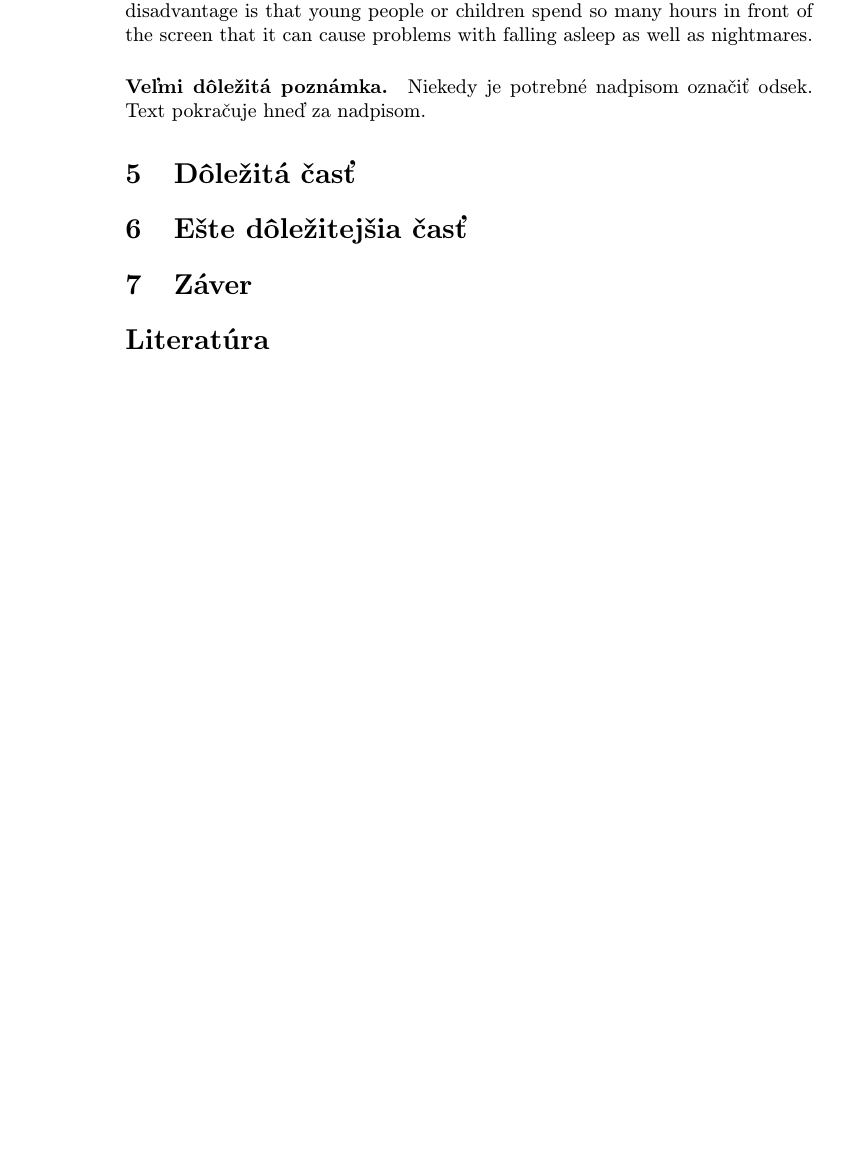
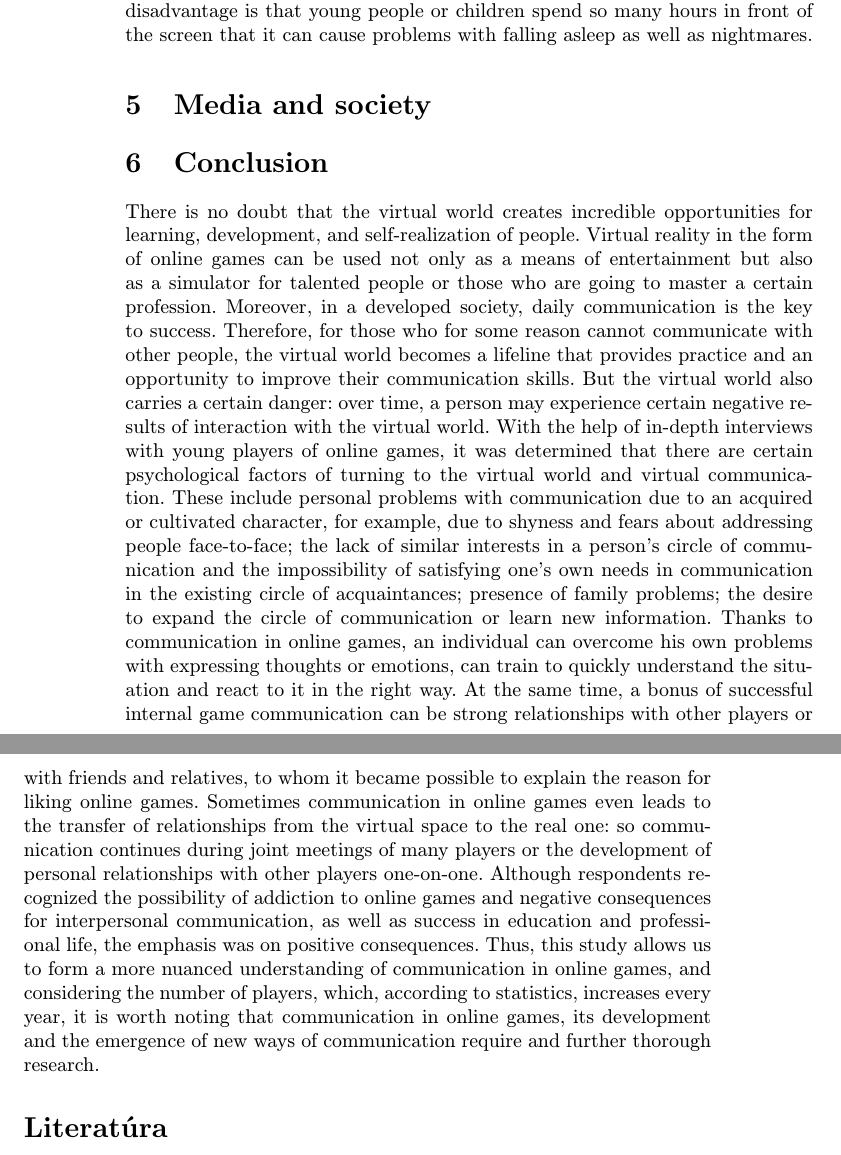
Before and after one commit to maryna0107/mip4, a LaTeX paper (clanok.tex): part of page 4 of 4 before the commit and two parts of pages 4 and 5 of 5 after it, the two joined at a grey line, cut so that both start at the same text, the shorter picture padded with empty space. Compiled offline with pdfLaTeX.

Commit message:
conclusion

```diff
--- a/clanok.tex
+++ b/clanok.tex
@@ -68,29 +68,29 @@ Môže sa zdať, že problém vlastne nejestvuje\cite{Coplien:MPD}, ale bolo dok
 
 \subsection{Advantages} \label{ina:nejake}
 
+
   Studies have shown that playing video games every day can improve our visual attention, improve our task-switching efficiency, and make us faster at visual search and object discrimination. It also benefits many activities. Among the advantages of video games for children, spending time online is used in the context of education. They make learning interesting for children. Since multiplayer games are played as a team, any decision made, right or wrong, will have consequences for the members of the group, so video games develop empathy for other people. In a way, they promote healthy competition and increase self-esteem. When a player wins a game or advances to a new level, he involuntarily feels the happiness of the progress made. The game also helps improve our teamwork skills, as sometimes during the process, participants have to team up to overcome challenges. Since video games put characters in a situation where they have to use strategies to solve a problem, it can be concluded that the process encourages quick thinking and also guides other people to find a goal. The vast majority of online players speak English or another language that is often not native for most active users, so the player must learn to communicate with other people in the game, which encourages fans to learn new words and phrases.
 
 
 \subsection{Disadvantages} \label{ina:este}
 
+
   Despite the many advantages of multiplayer games, it should be noted that they have no less negative consequences for their audience.It is very common to hear that a person becomes addicted to video games based on the amount of time they spend sitting, playing, and not paying attention to the world around them, but the most important part of getting rid of video game addiction remains to find the reason why they spend countless hours on their laptop or computer. In addition to Internet addiction, among the disadvantages of online games, an increase in the level of aggression is also highlighted. There is no scientific evidence that addicted teens or children always show signs of unstable mental health, but it is still important for parents to be informed about the games their child is playing. If a child spends hours playing video games that have violent content, this can cause negative consequences at the level of socialization. Spending a large number of hours in games where children, in particular, do not have direct contact with children of their own age. This can cause a certain negative drive in young people or children, causing players to no longer be able to distinguish between simulation and reality, leading to behavioral problems. Video games can make gamers impatient because things have to happen fast in virtual reality, so as a result,  gamers have trouble adjusting to real life. Another disadvantage is that young people or children spend so many hours in front of the screen that it can cause problems with falling asleep as well as nightmares.
-
-\paragraph{Veľmi dôležitá poznámka.}
-Niekedy je potrebné nadpisom označiť odsek. Text pokračuje hneď za nadpisom.
-
-
-
-\section{Dôležitá časť} \label{dolezita}
 
 
 
 
-\section{Ešte dôležitejšia časť} \label{dolezitejsia}
+
+
+\section{Media and society } \label{}
 
 
 
 
-\section{Záver} \label{zaver} % prípadne iný variant názvu
+\section{Conclusion} \label{conclusion}
+
+
+  There is no doubt that the virtual world creates incredible opportunities for learning, development, and self-realization of people. Virtual reality in the form of online games can be used not only as a means of entertainment but also as a simulator for talented people or those who are going to master a certain profession. Moreover, in a developed society,  daily communication is the key to success. Therefore, for those who for some reason cannot communicate with other people, the virtual world becomes a lifeline that provides practice and an opportunity to improve their communication skills. But the virtual world also carries a certain danger: over time, a person may experience certain negative results of interaction with the virtual world. With the help of in-depth interviews with young players of online games, it was determined that there are certain psychological factors of turning to the virtual world and virtual communication. These include personal problems with communication due to an acquired or cultivated character, for example, due to shyness and fears about addressing people face-to-face; the lack of similar interests in a person's circle of communication and the impossibility of satisfying one's own needs in communication in the existing circle of acquaintances; presence of family problems; the desire to expand the circle of communication or learn new information. Thanks to communication in online games, an individual can overcome his own problems with expressing thoughts or emotions, can train to quickly understand the situation and react to it in the right way. At the same time, a bonus of successful internal game communication can be strong relationships with other players or with friends and relatives, to whom it became possible to explain the reason for liking online games. Sometimes communication in online games even leads to the transfer of relationships from the virtual space to the real one: so communication continues during joint meetings of many players or the development of personal relationships with other players one-on-one. Although respondents recognized the possibility of addiction to online games and negative consequences for interpersonal communication, as well as success in education and professional life, the emphasis was on positive consequences. Thus, this study allows us to form a more nuanced understanding of communication in online games, and considering the number of players, which, according to statistics, increases every year, it is worth noting that communication in online games, its development and the emergence of new ways of communication require and further thorough research.
 
 
 
```
